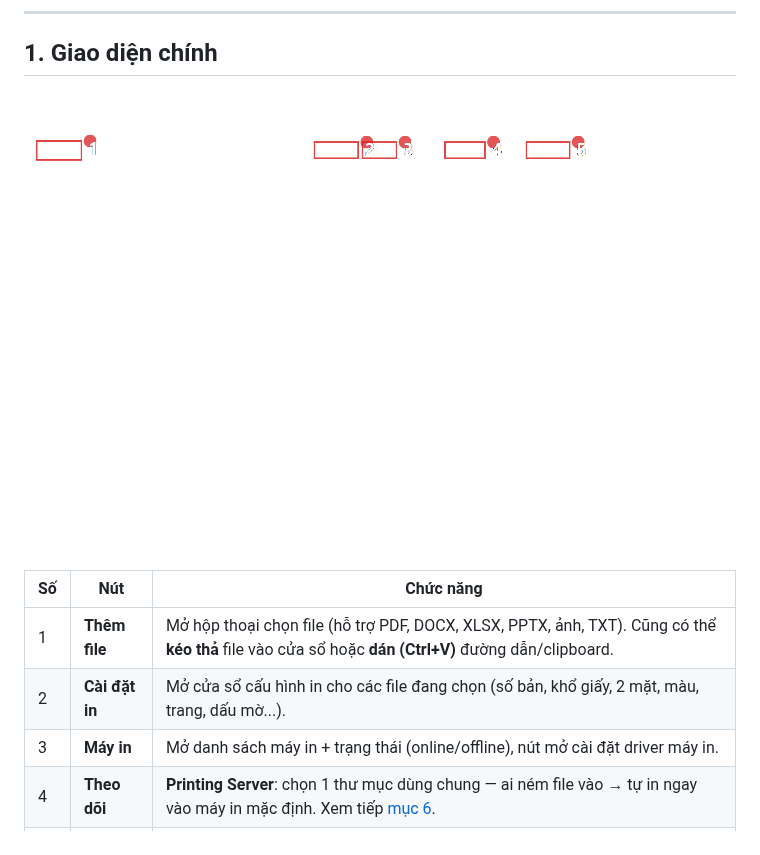
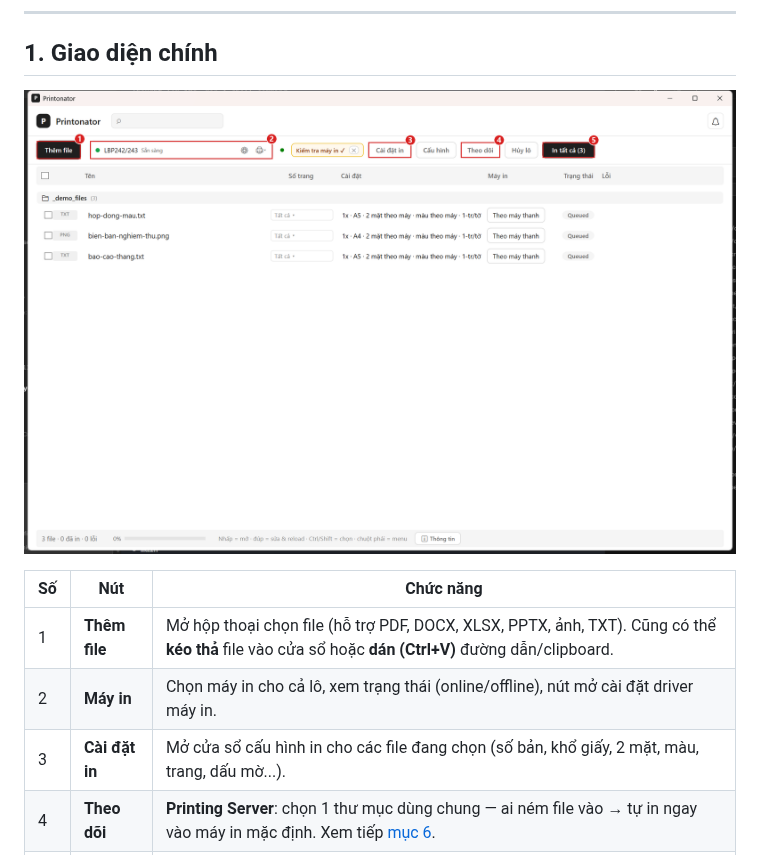
Before and after one commit to nanowind/Printonator, a Markdown page: docs/USER_GUIDE.md, the part around the change. GitHub-like rendering; pictures changed too: docs/screenshots/main_full_highlight.png.

```diff
--- a/docs/USER_GUIDE.md
+++ b/docs/USER_GUIDE.md
@@ -12,8 +12,8 @@
 | Số | Nút | Chức năng |
 |---|---|---|
 | 1 | **Thêm file** | Mở hộp thoại chọn file (hỗ trợ PDF, DOCX, XLSX, PPTX, ảnh, TXT). Cũng có thể **kéo thả** file vào cửa sổ hoặc **dán (Ctrl+V)** đường dẫn/clipboard. |
-| 2 | **Cài đặt in** | Mở cửa sổ cấu hình in cho các file đang chọn (số bản, khổ giấy, 2 mặt, màu, trang, dấu mờ...). |
-| 3 | **Máy in** | Mở danh sách máy in + trạng thái (online/offline), nút mở cài đặt driver máy in. |
+| 2 | **Máy in** | Chọn máy in cho cả lô, xem trạng thái (online/offline), nút mở cài đặt driver máy in. |
+| 3 | **Cài đặt in** | Mở cửa sổ cấu hình in cho các file đang chọn (số bản, khổ giấy, 2 mặt, màu, trang, dấu mờ...). |
 | 4 | **Theo dõi** | **Printing Server**: chọn 1 thư mục dùng chung — ai ném file vào → tự in ngay vào máy in mặc định. Xem tiếp [mục 6](#6-theo-dõi-thư-mục-printing-server). |
 | 5 | **In tất cả** | In toàn bộ file trong hàng đợi. Nếu có file được chọn → nút hiện "In (N)". |
 
```
Also changed, not shown: README.md (+1 -1 lines), docs/screenshots/_crop_buttons.png (deleted), docs/screenshots/_crop_top.png (deleted), docs/screenshots/_test_mapping.png (deleted), docs/screenshots/main_full.png, 1 other file.
